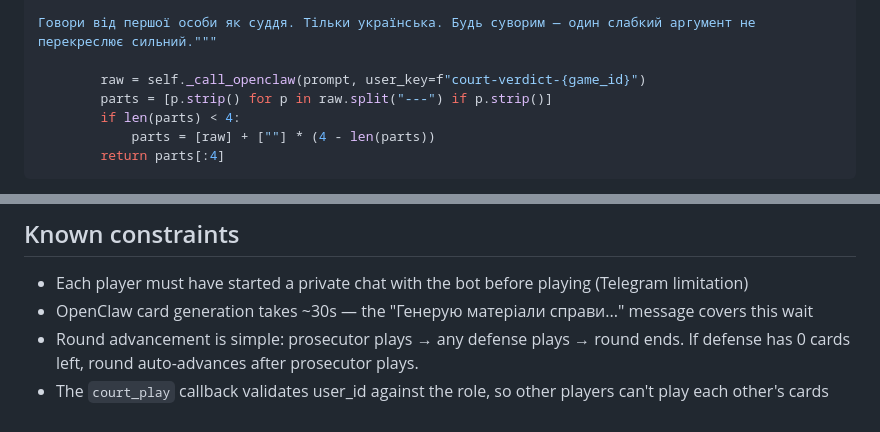
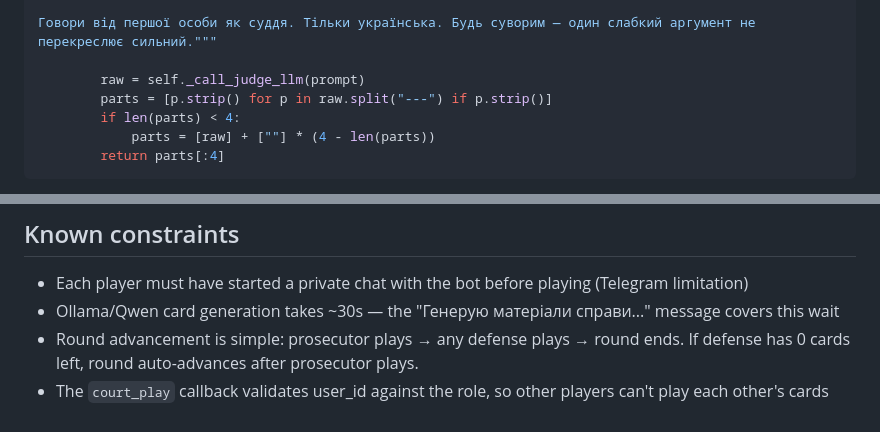
Before and after one commit to Spedymax/tg-bot, a Markdown page: docs/plans/2026-03-05-court-game-plan.md, 2 parts joined by grey strips. Rendered like a GitHub page.

```diff
--- a/docs/plans/2026-03-05-court-game-plan.md
+++ b/docs/plans/2026-03-05-court-game-plan.md
@@ -465,7 +481,7 @@ Add at the bottom of the `CourtService` class in `src/services/court_service.py`
 
 Говори від першої особи як суддя. Тільки українська. Будь суворим — один слабкий аргумент не перекреслює сильний."""
 
-        raw = self._call_openclaw(prompt, user_key=f"court-verdict-{game_id}")
+        raw = self._call_judge_llm(prompt)
         parts = [p.strip() for p in raw.split("---") if p.strip()]
         if len(parts) < 4:
             parts = [raw] + [""] * (4 - len(parts))
@@ -899,6 +915,6 @@ ssh -i ~/.ssh/mac-max spedymax@192.168.1.35 \
 ## Known constraints
 
 - Each player must have started a private chat with the bot before playing (Telegram limitation)
-- OpenClaw card generation takes ~30s — the "Генерую матеріали справи..." message covers this wait
+- Ollama/Qwen card generation takes ~30s — the "Генерую матеріали справи..." message covers this wait
 - Round advancement is simple: prosecutor plays → any defense plays → round ends. If defense has 0 cards left, round auto-advances after prosecutor plays.
 - The `court_play` callback validates user_id against the role, so other players can't play each other's cards
```
Also changed, not shown: other parts of docs/plans/2026-03-05-court-game-plan.md (+37 -21 lines).
